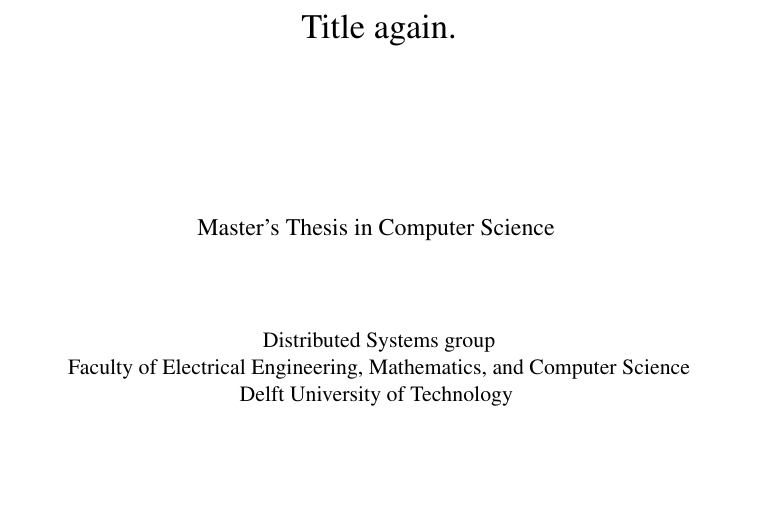
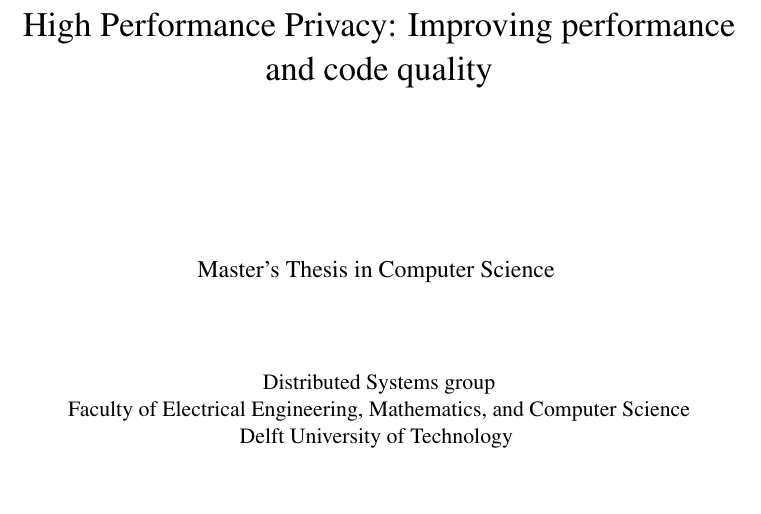
Before and after one commit to lfdversluis/thesis, a LaTeX thesis (thesis.tex, which reads titlepage.tex): part of page 2 of 24, cut at the place of the change. Compiled offline with pdfLaTeX.

Commit message:
fixup! changed title

```diff
--- a/titlepage.tex
+++ b/titlepage.tex
@@ -3,7 +3,7 @@
   \begin{center}
   \null\vfill
     \begin{center}
-    \LARGE{Title again.}
+    \LARGE{High Performance Privacy: Improving performance and code quality}
     \end{center}
 
     \vspace{3cm}
```
